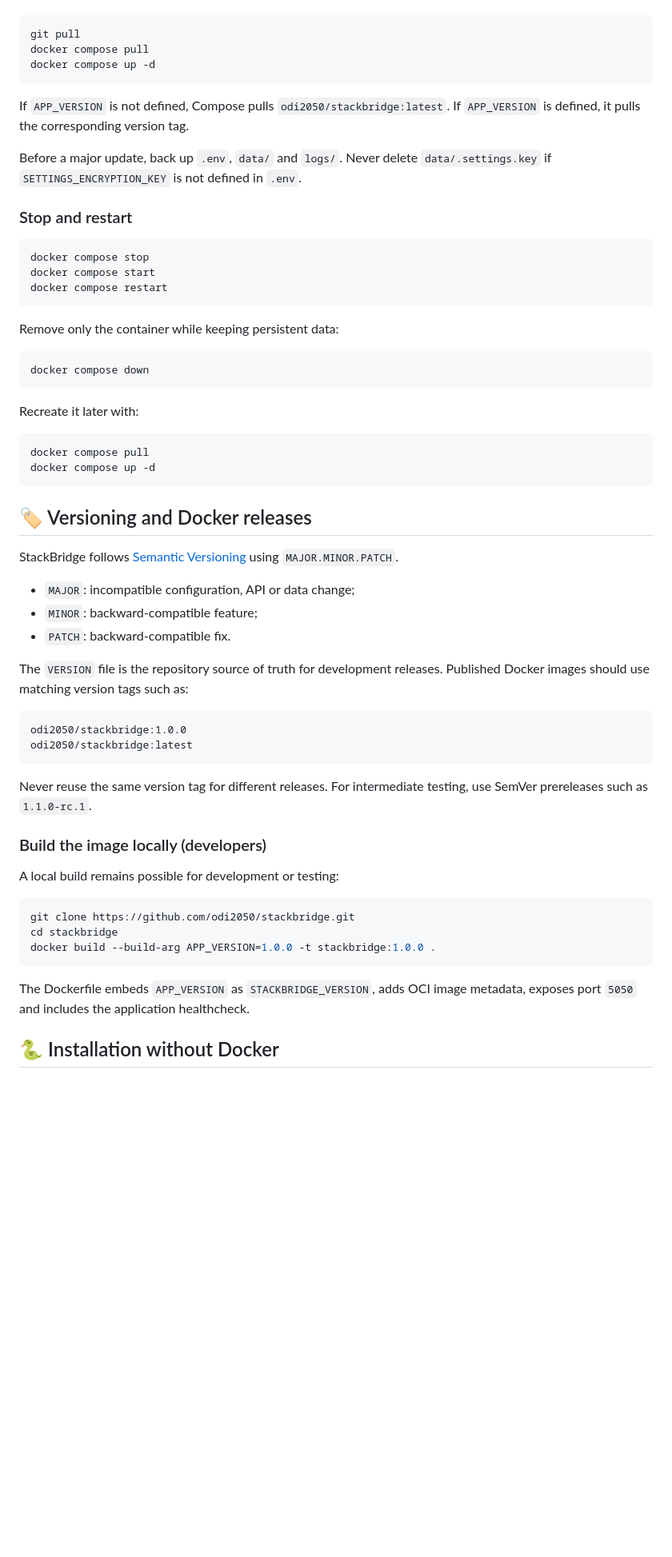
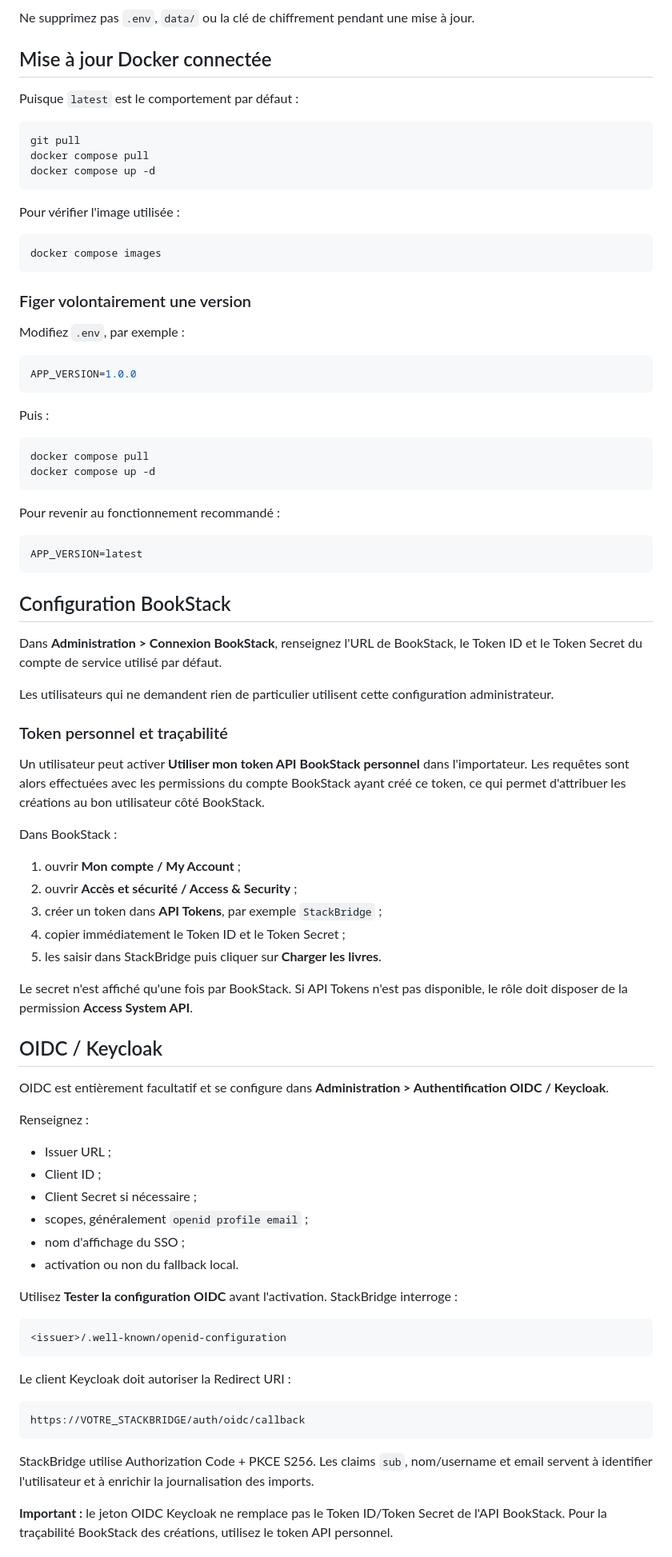
Before and after one commit to odi2050/stackbridge, a Markdown page: README.md, the part around one of its changes. Shown at 80% size. Rendered like a GitHub page; blank space fills up the shorter version.

````diff
--- a/README.md
+++ b/README.md
@@ -124,3 +160,8 @@ To update a deployment using the Docker Hub image:
+Ne supprimez pas `.env`, `data/` ou la clé de chiffrement pendant une mise à jour.
+
+## Mise à jour Docker connectée
+
+Puisque `latest` est le comportement par défaut :
 
 ```bash
 git pull
@@ -128,59 +169,79 @@ docker compose pull
 docker compose up -d
 ```
 
-If `APP_VERSION` is not defined, Compose pulls `odi2050/stackbridge:latest`. If `APP_VERSION` is defined, it pulls the corresponding version tag.
-
-Before a major update, back up `.env`, `data/` and `logs/`. Never delete `data/.settings.key` if `SETTINGS_ENCRYPTION_KEY` is not defined in `.env`.
-
-### Stop and restart
+Pour vérifier l'image utilisée :
 
 ```bash
-docker compose stop
-docker compose start
-docker compose restart
+docker compose images
 ```
 
-Remove only the container while keeping persistent data:
+### Figer volontairement une version
 
-```bash
-docker compose down
+Modifiez `.env`, par exemple :
+
+```env
+APP_VERSION=1.0.0
 ```
 
-Recreate it later with:
+Puis :
 
 ```bash
 docker compose pull
 docker compose up -d
 ```
 
-## 🏷️ Versioning and Docker releases
+Pour revenir au fonctionnement recommandé :
 
-StackBridge follows [Semantic Versioning](https://semver.org/) using `MAJOR.MINOR.PATCH`.
+```env
+APP_VERSION=latest
+```
 
-- `MAJOR`: incompatible configuration, API or data change;
-- `MINOR`: backward-compatible feature;
-- `PATCH`: backward-compatible fix.
+## Configuration BookStack
 
-The `VERSION` file is the repository source of truth for development releases. Published Docker images should use matching version tags such as:
+Dans **Administration > Connexion BookStack**, renseignez l'URL de BookStack, le Token ID et le Token Secret du compte de service utilisé par défaut.
+
+Les utilisateurs qui ne demandent rien de particulier utilisent cette configuration administrateur.
+
+### Token personnel et traçabilité
+
+Un utilisateur peut activer **Utiliser mon token API BookStack personnel** dans l'importateur. Les requêtes sont alors effectuées avec les permissions du compte BookStack ayant créé ce token, ce qui permet d'attribuer les créations au bon utilisateur côté BookStack.
+
+Dans BookStack :
+
+1. ouvrir **Mon compte / My Account** ;
+2. ouvrir **Accès et sécurité / Access & Security** ;
+3. créer un token dans **API Tokens**, par exemple `StackBridge` ;
+4. copier immédiatement le Token ID et le Token Secret ;
+5. les saisir dans StackBridge puis cliquer sur **Charger les livres**.
+
+Le secret n'est affiché qu'une fois par BookStack. Si API Tokens n'est pas disponible, le rôle doit disposer de la permission **Access System API**.
+
+## OIDC / Keycloak
+
+OIDC est entièrement facultatif et se configure dans **Administration > Authentification OIDC / Keycloak**.
+
+Renseignez :
+
+- Issuer URL ;
+- Client ID ;
+- Client Secret si nécessaire ;
+- scopes, généralement `openid profile email` ;
+- nom d'affichage du SSO ;
+- activation ou non du fallback local.
+
+Utilisez **Tester la configuration OIDC** avant l'activation. StackBridge interroge :
 
 ```text
-odi2050/stackbridge:1.0.0
-odi2050/stackbridge:latest
+<issuer>/.well-known/openid-configuration
 ```
 
-Never reuse the same version tag for different releases. For intermediate testing, use SemVer prereleases such as `1.1.0-rc.1`.
+Le client Keycloak doit autoriser la Redirect URI :
 
-### Build the image locally (developers)
-
-A local build remains possible for development or testing:
-
-```bash
-git clone https://github.com/odi2050/stackbridge.git
-cd stackbridge
-docker build --build-arg APP_VERSION=1.0.0 -t stackbridge:1.0.0 .
+```text
+https://VOTRE_STACKBRIDGE/auth/oidc/callback
 ```
 
-The Dockerfile embeds `APP_VERSION` as `STACKBRIDGE_VERSION`, adds OCI image metadata, exposes port `5050` and includes the application healthcheck.
+StackBridge utilise Authorization Code + PKCE S256. Les claims `sub`, nom/username et email servent à identifier l'utilisateur et à enrichir la journalisation des imports.
 
-## 🐍 Installation without Docker
+**Important :** le jeton OIDC Keycloak ne remplace pas le Token ID/Token Secret de l'API BookStack. Pour la traçabilité BookStack des créations, utilisez le token API personnel.
 
````
Also changed, not shown: other parts of README.md (+159 -187 lines).
